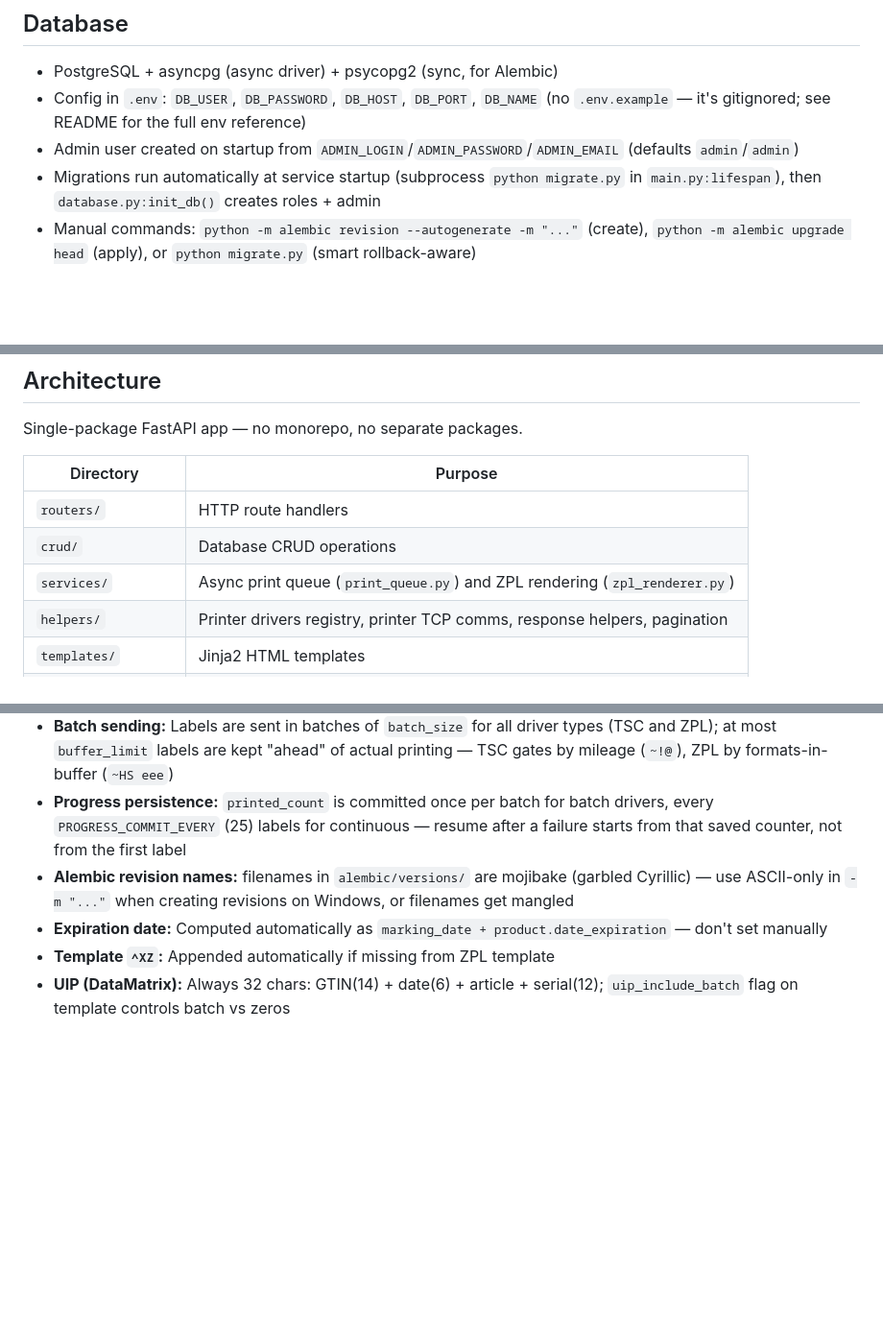
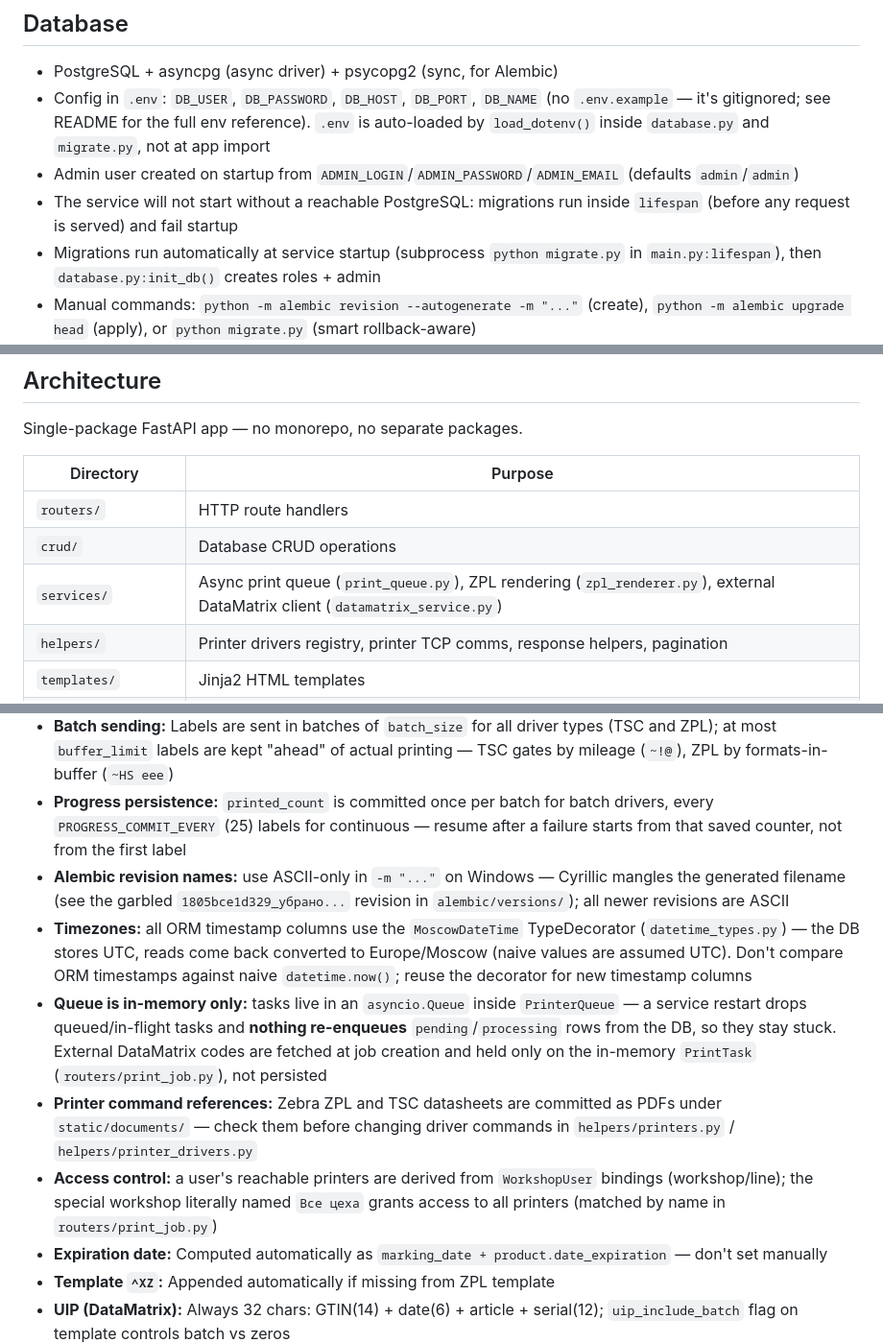
Before and after one commit to lopatin2012/PrintingMachine, a Markdown page: AGENTS.md, 3 parts joined by grey strips. Shown at 96% size. Rendered like a GitHub page; blank space fills up the shorter version.

```diff
--- a/AGENTS.md
+++ b/AGENTS.md
@@ -15,8 +15,9 @@ uvicorn main:app --reload
 ## Database
 
 - PostgreSQL + asyncpg (async driver) + psycopg2 (sync, for Alembic)
-- Config in `.env`: `DB_USER`, `DB_PASSWORD`, `DB_HOST`, `DB_PORT`, `DB_NAME` (no `.env.example` — it's gitignored; see README for the full env reference)
+- Config in `.env`: `DB_USER`, `DB_PASSWORD`, `DB_HOST`, `DB_PORT`, `DB_NAME` (no `.env.example` — it's gitignored; see README for the full env reference). `.env` is auto-loaded by `load_dotenv()` inside `database.py` and `migrate.py`, not at app import
 - Admin user created on startup from `ADMIN_LOGIN`/`ADMIN_PASSWORD`/`ADMIN_EMAIL` (defaults `admin`/`admin`)
+- The service will not start without a reachable PostgreSQL: migrations run inside `lifespan` (before any request is served) and fail startup
 - Migrations run automatically at service startup (subprocess `python migrate.py` in `main.py:lifespan`), then `database.py:init_db()` creates roles + admin
 - Manual commands: `python -m alembic revision --autogenerate -m "..."` (create), `python -m alembic upgrade head` (apply), or `python migrate.py` (smart rollback-aware)
 - `migrate.py` handles empty DBs, dump-restores, and normal upgrades
@@ -29,7 +30,7 @@ Single-package FastAPI app — no monorepo, no separate packages.
 |---|---|
 | `routers/` | HTTP route handlers |
 | `crud/` | Database CRUD operations |
-| `services/` | Async print queue (`print_queue.py`) and ZPL rendering (`zpl_renderer.py`) |
+| `services/` | Async print queue (`print_queue.py`), ZPL rendering (`zpl_renderer.py`), external DataMatrix client (`datamatrix_service.py`) |
 | `helpers/` | Printer drivers registry, printer TCP comms, response helpers, pagination |
 | `templates/` | Jinja2 HTML templates |
 | `static/` | CSS/JS assets |
@@ -61,7 +63,11 @@ Single-package FastAPI app — no monorepo, no separate packages.
 - **Print queue:** `PRINTER_WORKERS` env var (default 1); same printer = sequential execution, different printers = parallel
 - **Batch sending:** Labels are sent in batches of `batch_size` for all driver types (TSC and ZPL); at most `buffer_limit` labels are kept "ahead" of actual printing — TSC gates by mileage (`~!@`), ZPL by formats-in-buffer (`~HS eee`)
 - **Progress persistence:** `printed_count` is committed once per batch for batch drivers, every `PROGRESS_COMMIT_EVERY` (25) labels for continuous — resume after a failure starts from that saved counter, not from the first label
-- **Alembic revision names:** filenames in `alembic/versions/` are mojibake (garbled Cyrillic) — use ASCII-only in `-m "..."` when creating revisions on Windows, or filenames get mangled
+- **Alembic revision names:** use ASCII-only in `-m "..."` on Windows — Cyrillic mangles the generated filename (see the garbled `1805bce1d329_убрано...` revision in `alembic/versions/`); all newer revisions are ASCII
+- **Timezones:** all ORM timestamp columns use the `MoscowDateTime` TypeDecorator (`datetime_types.py`) — the DB stores UTC, reads come back converted to Europe/Moscow (naive values are assumed UTC). Don't compare ORM timestamps against naive `datetime.now()`; reuse the decorator for new timestamp columns
+- **Queue is in-memory only:** tasks live in an `asyncio.Queue` inside `PrinterQueue` — a service restart drops queued/in-flight tasks and **nothing re-enqueues** `pending`/`processing` rows from the DB, so they stay stuck. External DataMatrix codes are fetched at job creation and held only on the in-memory `PrintTask` (`routers/print_job.py`), not persisted
+- **Printer command references:** Zebra ZPL and TSC datasheets are committed as PDFs under `static/documents/` — check them before changing driver commands in `helpers/printers.py` / `helpers/printer_drivers.py`
+- **Access control:** a user's reachable printers are derived from `WorkshopUser` bindings (workshop/line); the special workshop literally named `Все цеха` grants access to all printers (matched by name in `routers/print_job.py`)
 - **Expiration date:** Computed automatically as `marking_date + product.date_expiration` — don't set manually
 - **Template `^XZ`:** Appended automatically if missing from ZPL template
 - **UIP (DataMatrix):** Always 32 chars: GTIN(14) + date(6) + article + serial(12); `uip_include_batch` flag on template controls batch vs zeros
```
Also changed, not shown: other parts of AGENTS.md (+2 -1 lines).
